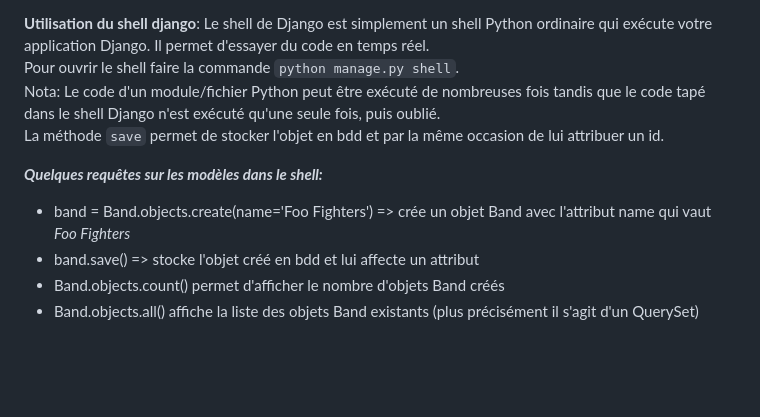
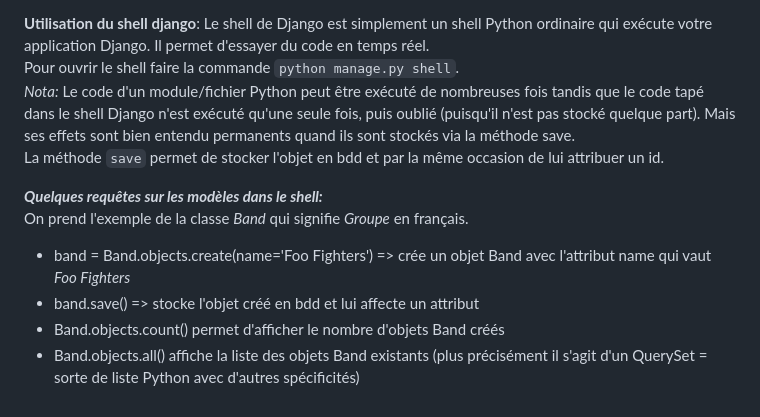
Before and after one commit to francksaounde/django-training-beginner, a Markdown page: README.md, the part around the change. Drawn GitHub-style; blank space fills up the shorter version.

```diff
--- a/README.md
+++ b/README.md
@@ -95,11 +95,12 @@ La commande `python manage.py makemigrations` va générer les scripts SQL et la
 
 ****Utilisation du shell django****: Le shell de Django est simplement un shell Python ordinaire qui exécute votre application Django. Il permet d'essayer du code en temps réel.
 Pour ouvrir le shell faire la commande `python manage.py shell`.
-Nota: Le code d'un module/fichier Python peut être exécuté de nombreuses fois tandis que le code tapé dans le shell Django n'est exécuté qu'une seule fois, puis oublié.
+_Nota:_ Le code d'un module/fichier Python peut être exécuté de nombreuses fois tandis que le code tapé dans le shell Django n'est exécuté qu'une seule fois, puis oublié (puisqu'il n'est pas stocké quelque part). Mais ses effets sont bien entendu permanents quand ils sont stockés via la méthode save.
 La méthode `save` permet de stocker l'objet en bdd et par la même occasion de lui attribuer un id.
 
 *****Quelques requêtes sur les modèles dans le shell:*****
+On prend l'exemple de la classe _Band_ qui signifie _Groupe_ en français.
 - band = Band.objects.create(name='Foo Fighters')   => crée un objet Band avec l'attribut name qui vaut _Foo Fighters_
 - band.save()  => stocke l'objet créé en bdd et lui affecte un attribut
 - Band.objects.count() permet d'afficher le nombre d'objets Band créés
-- Band.objects.all() affiche la liste des objets Band existants (plus précisément il s'agit d'un QuerySet)
+- Band.objects.all() affiche la liste des objets Band existants (plus précisément il s'agit d'un QuerySet = sorte de liste Python avec d'autres spécificités)
```
